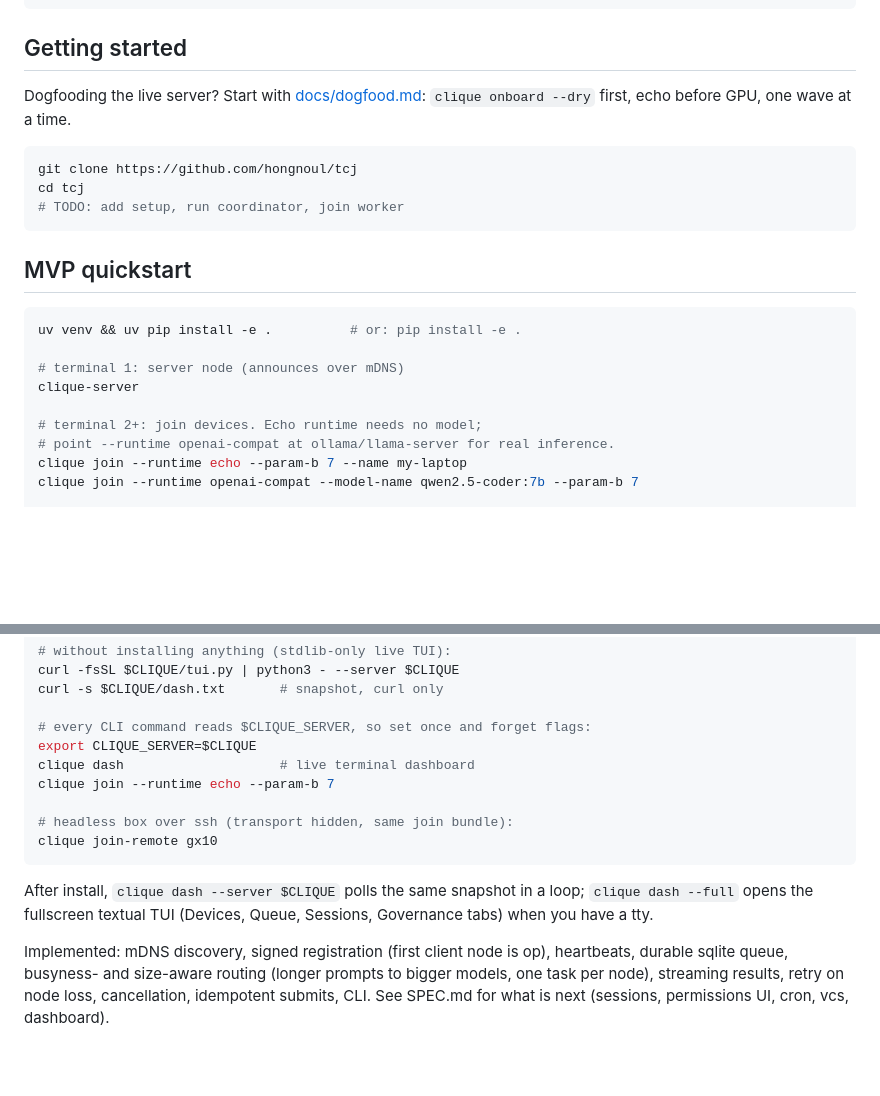
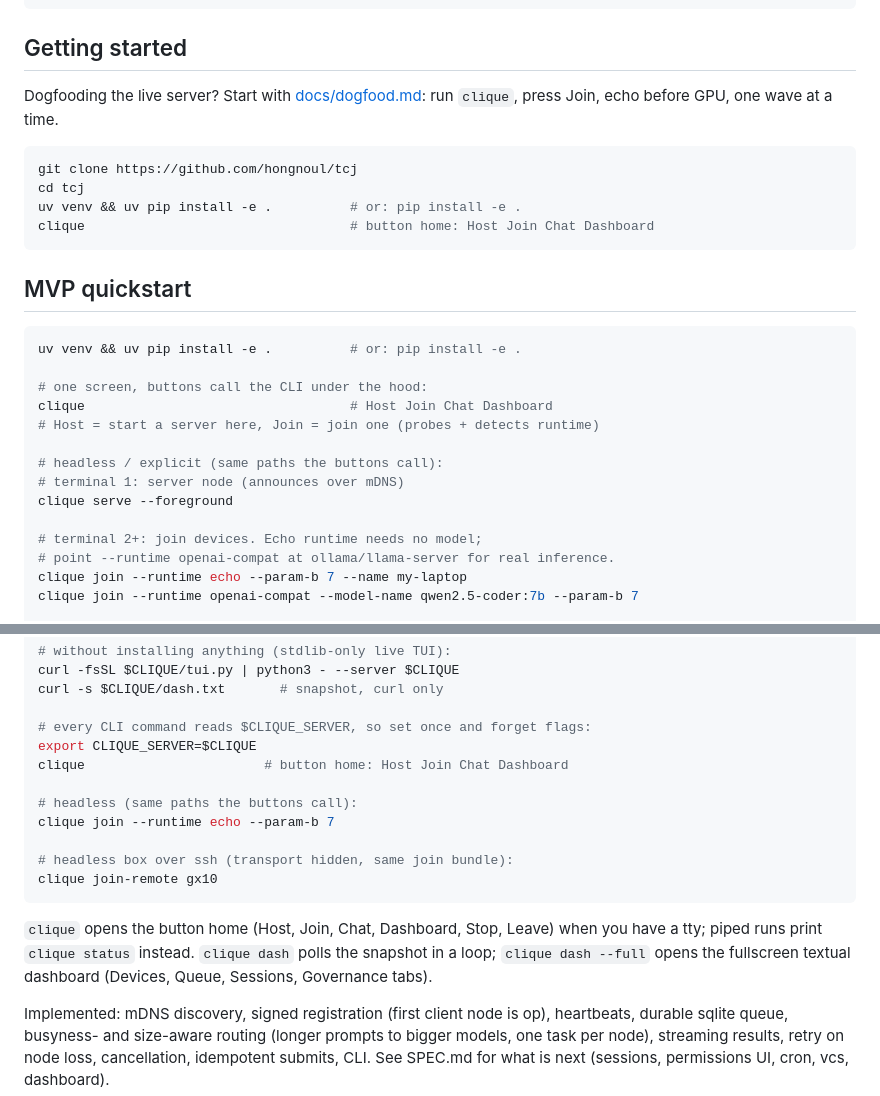
Before and after one commit to hongnoul/clique, a Markdown page: README.md, 2 parts joined by grey strips. Drawn GitHub-style; blank space fills up the shorter version.

Commit message:
Docs: README leads with one-step button home

````diff
--- a/README.md
+++ b/README.md
@@ -74,12 +74,13 @@ tcj/
 ## Getting started
 
 Dogfooding the live server? Start with [docs/dogfood.md](docs/dogfood.md):
-`clique onboard --dry` first, echo before GPU, one wave at a time.
+run `clique`, press Join, echo before GPU, one wave at a time.
 
 ```bash
 git clone https://github.com/hongnoul/tcj
 cd tcj
-# TODO: add setup, run coordinator, join worker
+uv venv && uv pip install -e .          # or: pip install -e .
+clique                                  # button home: Host Join Chat Dashboard
 ```
 
 ## MVP quickstart
@@ -87,8 +88,13 @@ cd tcj
 ```bash
 uv venv && uv pip install -e .          # or: pip install -e .
 
+# one screen, buttons call the CLI under the hood:
+clique                                  # Host Join Chat Dashboard
+# Host = start a server here, Join = join one (probes + detects runtime)
+
+# headless / explicit (same paths the buttons call):
 # terminal 1: server node (announces over mDNS)
-clique-server
+clique serve --foreground
 
 # terminal 2+: join devices. Echo runtime needs no model;
 # point --runtime openai-compat at ollama/llama-server for real inference.
@@ -121,16 +127,20 @@ curl -s $CLIQUE/dash.txt       # snapshot, curl only
 
 # every CLI command reads $CLIQUE_SERVER, so set once and forget flags:
 export CLIQUE_SERVER=$CLIQUE
-clique dash                    # live terminal dashboard
+clique                       # button home: Host Join Chat Dashboard
+
+# headless (same paths the buttons call):
 clique join --runtime echo --param-b 7
 
 # headless box over ssh (transport hidden, same join bundle):
 clique join-remote gx10
 ```
 
-After install, `clique dash --server $CLIQUE` polls the same snapshot
-in a loop; `clique dash --full` opens the fullscreen textual TUI
-(Devices, Queue, Sessions, Governance tabs) when you have a tty.
+`clique` opens the button home (Host, Join, Chat, Dashboard, Stop,
+Leave) when you have a tty; piped runs print `clique status` instead.
+`clique dash` polls the snapshot in a loop; `clique dash --full` opens
+the fullscreen textual dashboard (Devices, Queue, Sessions,
+Governance tabs).
 
 Implemented: mDNS discovery, signed registration (first client node is op),
 heartbeats, durable sqlite queue, busyness- and size-aware routing (longer
````
